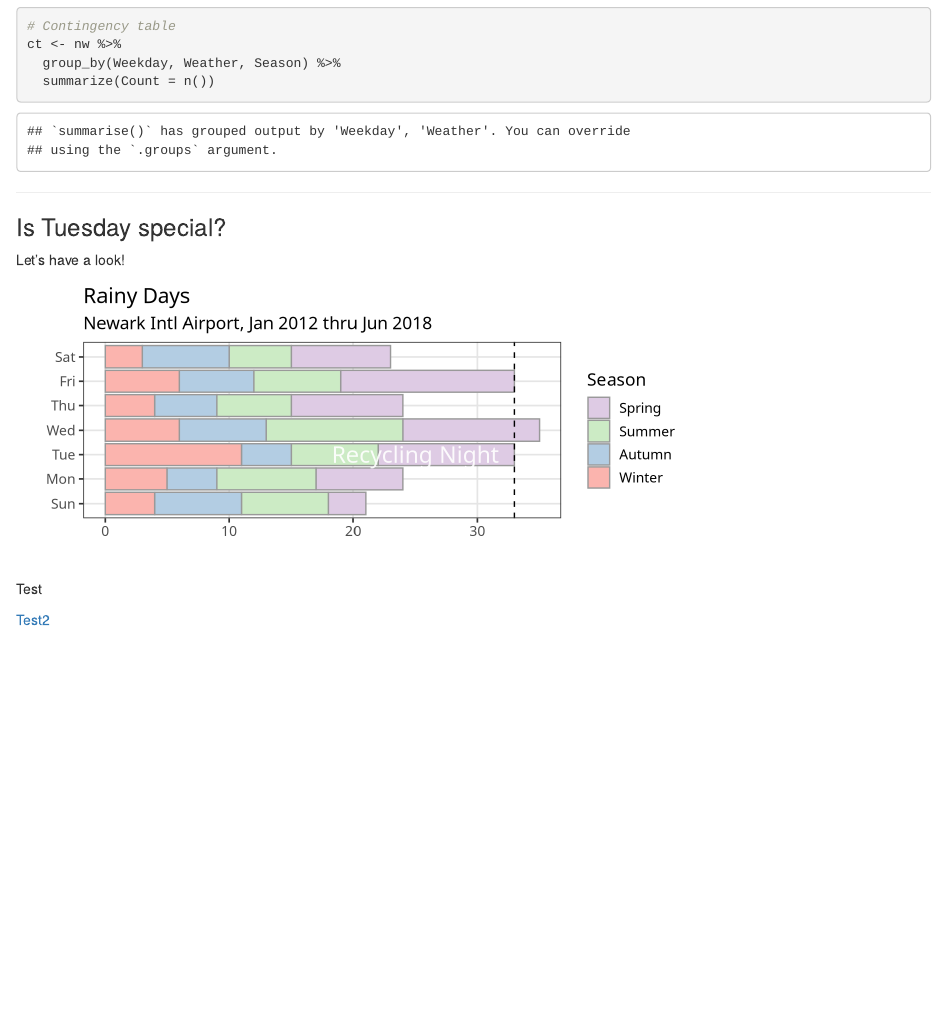
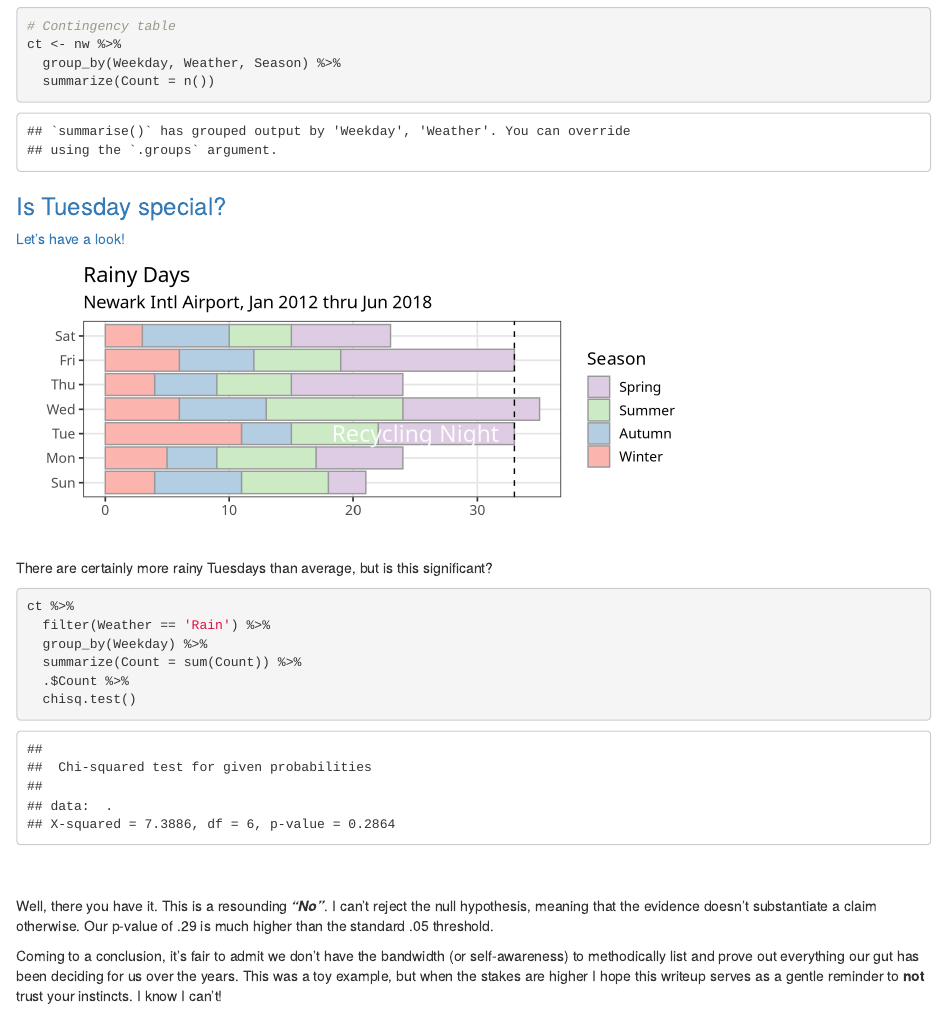
Before and after one commit to patricklyngrutz/rainy_tuesdays, an R Markdown document (rainy_tuesdays.Rmd): the page in a window 1100 px wide, from 2800 px down. Rendered offline with R 4.5, knitr and Pandoc, with nearby package versions.

Commit message:
add closing section

````diff
--- a/rainy_tuesdays.Rmd
+++ b/rainy_tuesdays.Rmd
@@ -6,6 +6,8 @@ date: "6/7/2019"
 output:
   rmarkdown::html_document:
     theme: journal
+editor_options:
+  chunk_output_type: console
 ---
 -----
 
@@ -195,8 +198,18 @@ ct %>%
   geom_hline(yintercept = 33, linetype = 'dashed', color = 'black')
 ```
 
-Test
+There are certainly more rainy Tuesdays than average, but is this significant?
 
-<a name="skip_prep"/>
+```{r}
+ct %>%
+  filter(Weather == 'Rain') %>%
+  group_by(Weekday) %>%
+  summarize(Count = sum(Count)) %>%
+  .$Count %>%
+  chisq.test()
+```
+<br/><br/>
+Well, there you have it. This is a resounding ***"No"***. I can't reject the null hypothesis, meaning that the evidence doesn't substantiate a claim otherwise. Our p-value of .29 is much
+higher than the standard .05 threshold.
 
-Test2
+Coming to a conclusion, it's fair to admit we don't have the bandwidth (or self-awareness) to methodically list and prove out everything our gut has been deciding for us over the years. This was a toy example, but when the stakes are higher I hope this writeup serves as a gentle reminder to **not** trust your instincts. I know I can't!
````
Also changed, not shown: rainy_tuesdays.html, rainy_tuesdays.Rmd (1 more changed lines), 1 other file.
